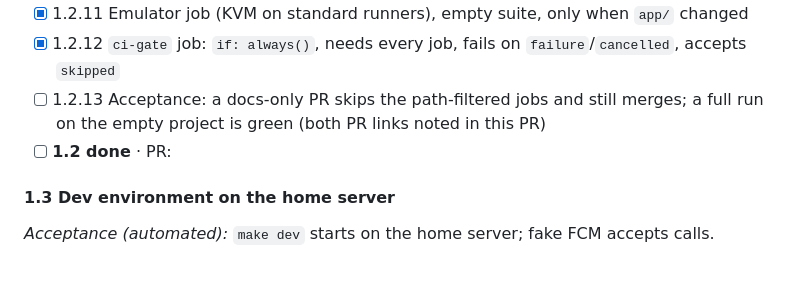
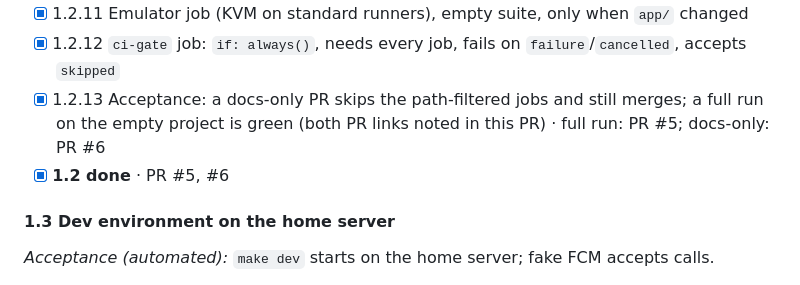
Before and after one commit to MartinsCodingProjects/FamApp, a Markdown page: BUILDPLAN.md, the part around the change. Rendered like a GitHub page.

Commit message:
Tick 1.2.13 and package 1.2 (docs-only acceptance PR) (#6)
Co-authored-by: Claude Opus 5.5 <noreply@anthropic.com>

```diff
--- a/BUILDPLAN.md
+++ b/BUILDPLAN.md
@@ -252,8 +252,8 @@ Run 1 notes M1 under Open blockers in `docs/last-session.md` if it is still miss
 - [x] 1.2.10 `docs/release-signing.md`: how Martin creates the key, backs it up twice and adds the secrets (input for M3), and the C3 switch to repo secrets (input for C3.8)
 - [x] 1.2.11 Emulator job (KVM on standard runners), empty suite, only when `app/` changed
 - [x] 1.2.12 `ci-gate` job: `if: always()`, needs every job, fails on `failure`/`cancelled`, accepts `skipped`
-- [ ] 1.2.13 Acceptance: a docs-only PR skips the path-filtered jobs and still merges; a full run on the empty project is green (both PR links noted in this PR)
-- [ ] **1.2 done** · PR:
+- [x] 1.2.13 Acceptance: a docs-only PR skips the path-filtered jobs and still merges; a full run on the empty project is green (both PR links noted in this PR) · full run: PR #5; docs-only: PR #6
+- [x] **1.2 done** · PR #5, #6
 
 #### 1.3 Dev environment on the home server
 
```
